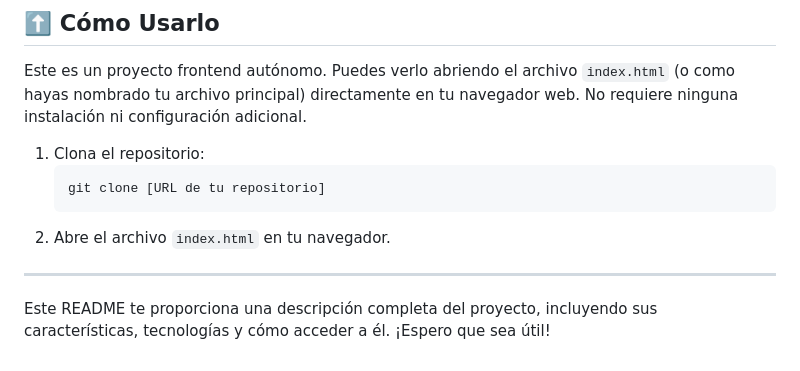
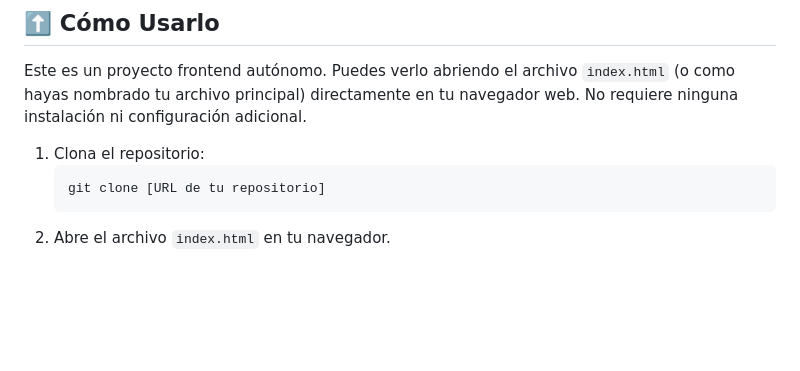
Before and after one commit to marcoC76/bautizoInvitacion, a Markdown page: README.md, the part around the change. GitHub-like rendering; blank space fills up the shorter version.

````diff
--- a/README.md
+++ b/README.md
@@ -52,7 +52,3 @@ Este es un proyecto frontend autónomo. Puedes verlo abriendo el archivo `index.
     git clone [URL de tu repositorio]
     ```
 2.  Abre el archivo `index.html` en tu navegador.
-
----
-
-Este README te proporciona una descripción completa del proyecto, incluyendo sus características, tecnologías y cómo acceder a él. ¡Espero que sea útil!
````
